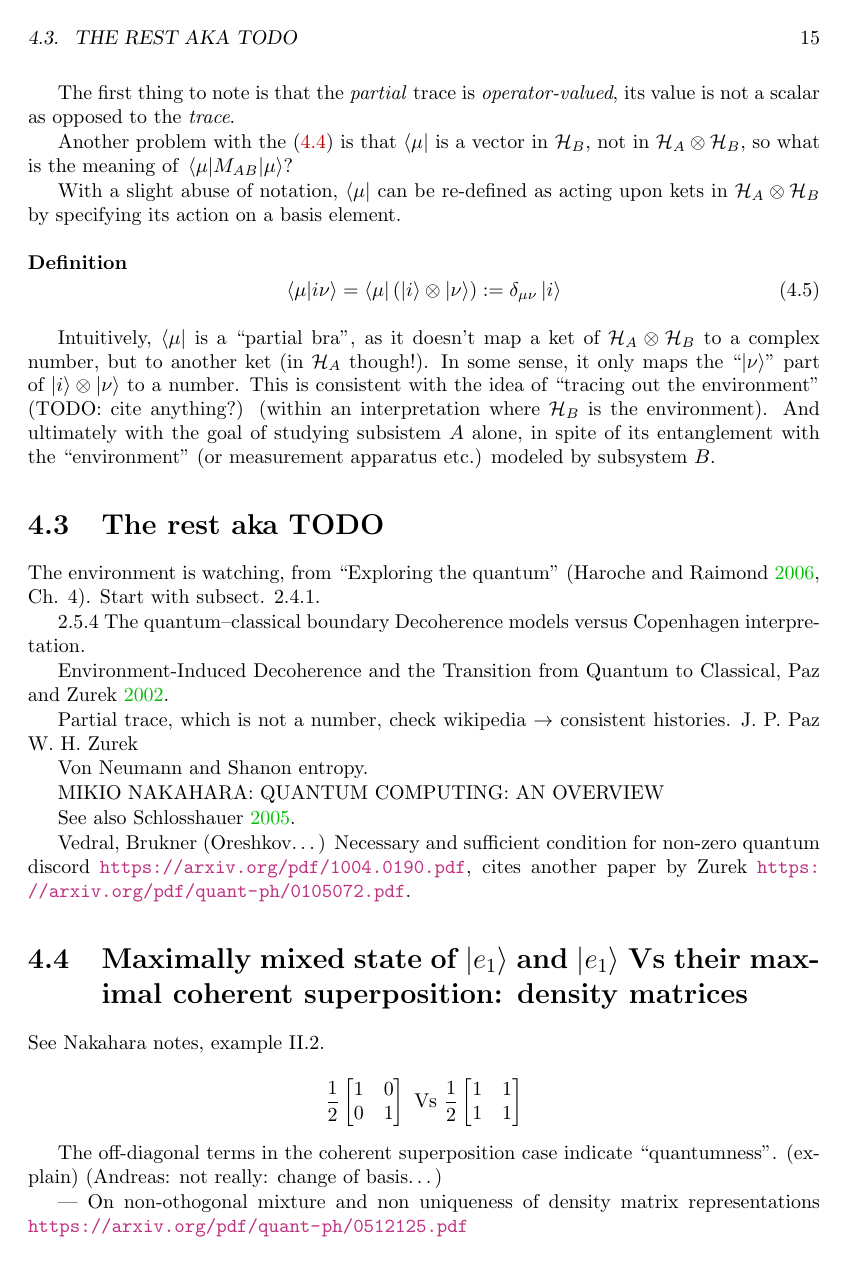
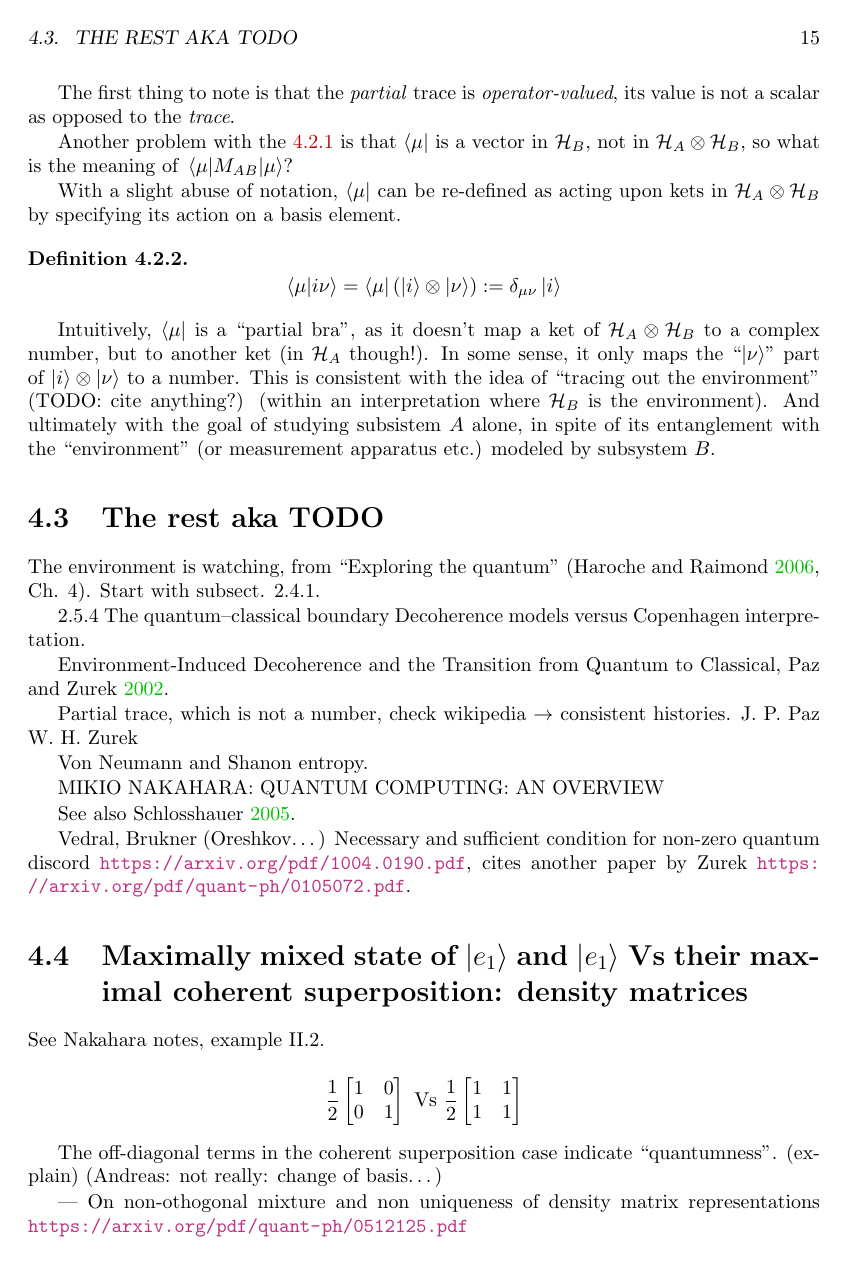
Before and after one commit to gderosa/timeq, a LaTeX thesis (main.tex, which reads tex/decohere/decohere.tex, tex/lib.tex): page 15 of 38. Compiled offline with pdfLaTeX.

Commit message:
numbered defs

```diff
--- a/tex/decohere/decohere.tex
+++ b/tex/decohere/decohere.tex
@@ -128,9 +128,9 @@ $\bra{\mu}$ can be re-defined as acting upon kets in
 $\hilb{H}_A\otimes\hilb{H}_B$ by specifying its action on a basis element.
 
 \begin{definition}
-\begin{equation}
+\[
   \braket{\mu}{i\nu} = \bra{\mu}\left(\ket{i}\otimes\ket{\nu}\right) := \delta_{\mu\nu}\ket{i}
-\end{equation}
+\]
 \end{definition}
 
 Intuitively, $\bra{\mu}$ is a ``partial bra'', as it doesn't map a ket
--- a/tex/lib.tex
+++ b/tex/lib.tex
@@ -8,13 +10,18 @@
 \newtheorem{proposition}[theorem]{Proposition}
 \newtheorem{corollary}{Corollary}[theorem]
 \newtheorem{remark}{Remark}[chapter]
-\newenvironment{definition}[1][Definition]{\begin{trivlist}
-\item[\hskip \labelsep {\bfseries #1}]}{\end{trivlist}}
-\newenvironment{example}[1][Example]{\begin{trivlist}
-\item[\hskip \labelsep {\bfseries #1}]}{\end{trivlist}}
 \newcommand{\remarkautorefname}{Remark}
 
+%% Adapted from https://tex.stackexchange.com/q/45817
+\theoremstyle{definition}
+\newtheorem{definition}{Definition}[section]
+\newtheorem{conjecture}{Conjecture}[section]
+\newtheorem{example}{Example}[section]
+
+%%%%
+
 %% Misc
+
 \newcommand{\term}[1]{\emph{#1}}
 \newcommand{\idop}{\mathbbm{1}}           % Identity operator
 \newcommand{\hilb}[1]{\mathcal{#1}}       % Hilbert space
```
Also changed, not shown: tex/decohere/decohere.tex (8 more changed lines), tex/lib.tex (2 more changed lines).
